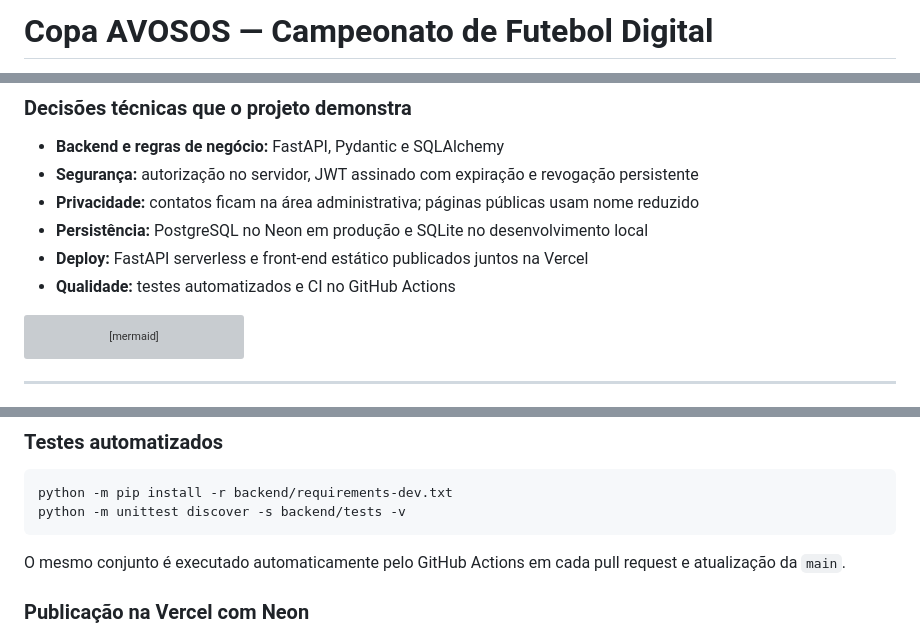
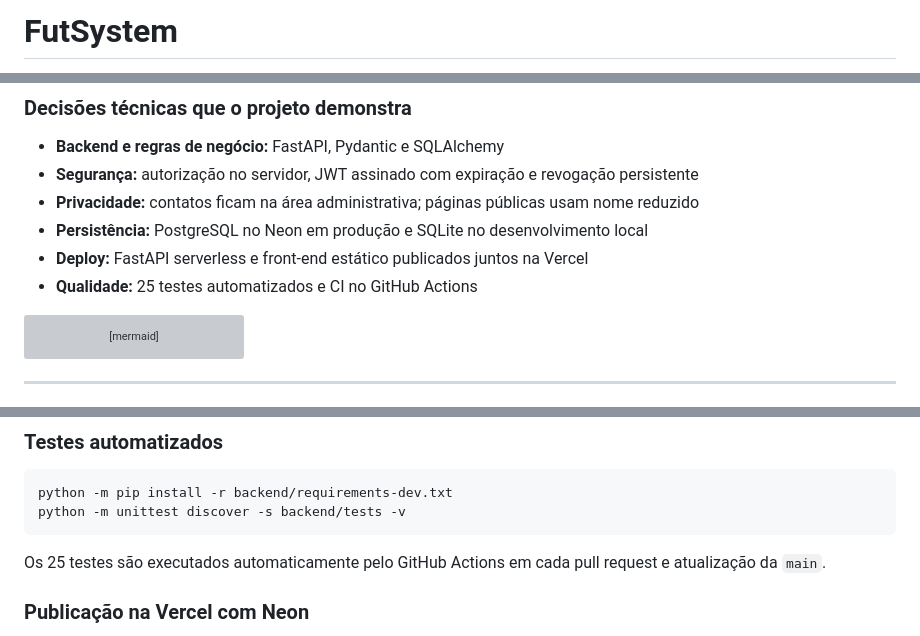
Before and after one commit to LuKeTempestt/FutSystem, a Markdown page: README.md, 3 parts joined by grey strips. Rendered like a GitHub page; grey boxes are pictures that could not be loaded.

````diff
--- a/README.md
+++ b/README.md
@@ -1,3 +1,3 @@
-# Copa AVOSOS — Campeonato de Futebol Digital
+# FutSystem
 
 [![CI](https://github.com/LuKeTempestt/FutSystem/actions/workflows/ci.yml/badge.svg)](https://github.com/LuKeTempestt/FutSystem/actions/workflows/ci.yml)
@@ -35,7 +48,7 @@ restritas ao painel administrativo.
 - **Privacidade:** contatos ficam na área administrativa; páginas públicas usam nome reduzido
 - **Persistência:** PostgreSQL no Neon em produção e SQLite no desenvolvimento local
 - **Deploy:** FastAPI serverless e front-end estático publicados juntos na Vercel
-- **Qualidade:** testes automatizados e CI no GitHub Actions
+- **Qualidade:** 25 testes automatizados e CI no GitHub Actions
 
 ```mermaid
 flowchart LR
@@ -205,7 +218,7 @@ python -m pip install -r backend/requirements-dev.txt
 python -m unittest discover -s backend/tests -v
 ```
 
-O mesmo conjunto é executado automaticamente pelo GitHub Actions em cada pull request e atualização da `main`.
+Os 25 testes são executados automaticamente pelo GitHub Actions em cada pull request e atualização da `main`.
 
 ### Publicação na Vercel com Neon
 
````
Also changed, not shown: other parts of README.md (+16 -2 lines), CODIGO.md (+15 -12 lines), OPERACAO.md (+13 -10 lines).
